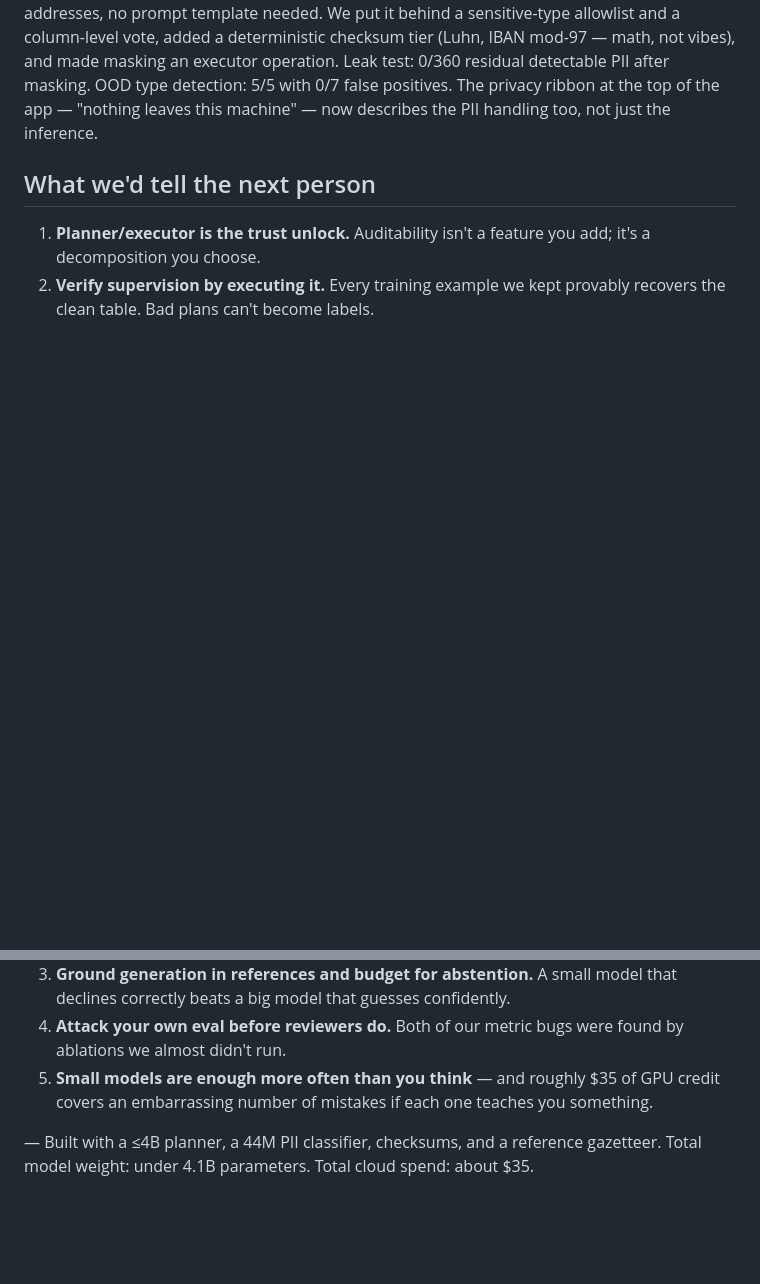
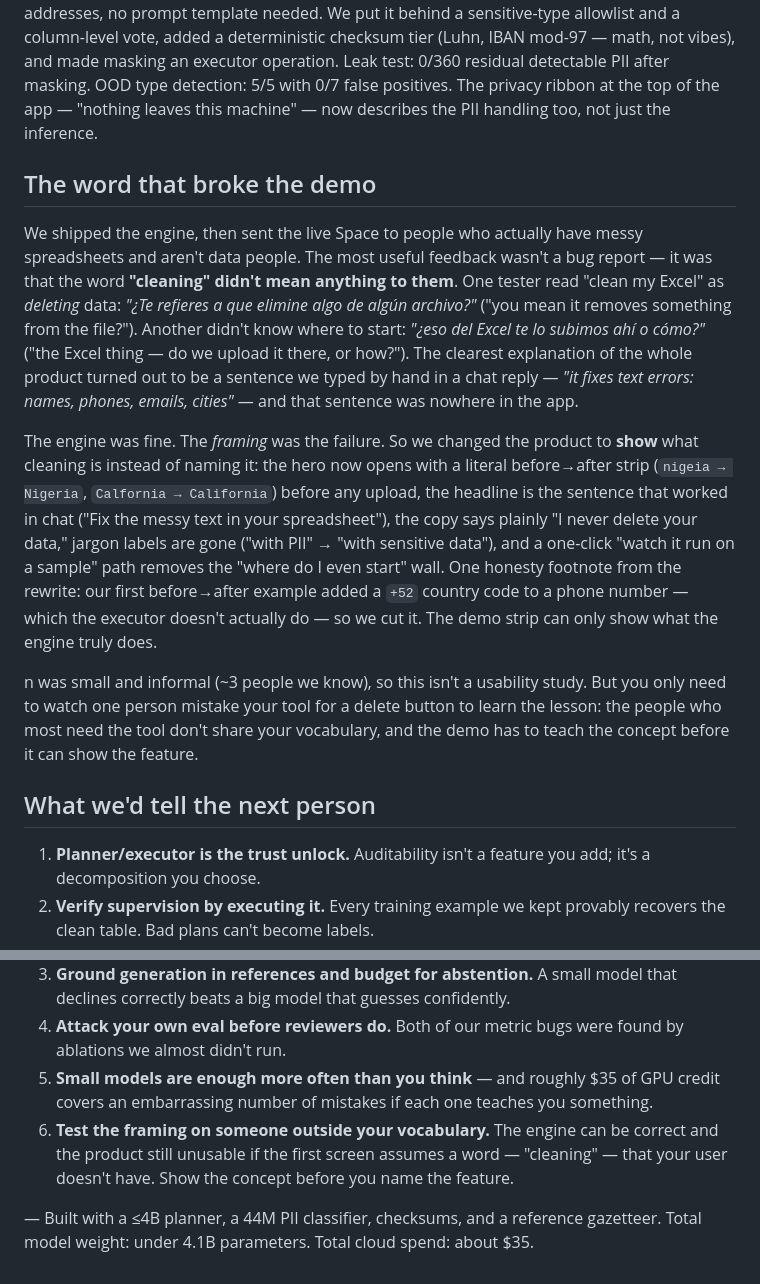
Before and after one commit to ricalanis/scrubdata-hackathon, a Markdown page: docs/FIELD_NOTES.md, 2 parts joined by grey strips. GitHub-like rendering; blank space fills up the shorter version.

Commit message:
field notes: the word that broke the demo (real-user testing learning)
Record the usability finding: non-technical testers had no mental model for
"data cleaning" (one read it as deleting), so the framing failed even though
the engine worked. Adds a sixth takeaway: test the framing on someone outside
your vocabulary; show the concept before naming the feature.

Co-Authored-By: Claude Opus 4.8 (1M context) <noreply@anthropic.com>

```diff
--- a/docs/FIELD_NOTES.md
+++ b/docs/FIELD_NOTES.md
@@ -81,6 +81,33 @@ operation. Leak test: 0/360 residual detectable PII after masking. OOD type dete
 5/5 with 0/7 false positives. The privacy ribbon at the top of the app — "nothing
 leaves this machine" — now describes the PII handling too, not just the inference.
 
+## The word that broke the demo
+
+We shipped the engine, then sent the live Space to people who actually have messy
+spreadsheets and aren't data people. The most useful feedback wasn't a bug report — it
+was that the word **"cleaning" didn't mean anything to them**. One tester read "clean my
+Excel" as *deleting* data: *"¿Te refieres a que elimine algo de algún archivo?"* ("you
+mean it removes something from the file?"). Another didn't know where to start: *"¿eso
+del Excel te lo subimos ahí o cómo?"* ("the Excel thing — do we upload it there, or
+how?"). The clearest explanation of the whole product turned out to be a sentence we
+typed by hand in a chat reply — *"it fixes text errors: names, phones, emails, cities"* —
+and that sentence was nowhere in the app.
+
+The engine was fine. The *framing* was the failure. So we changed the product to **show**
+what cleaning is instead of naming it: the hero now opens with a literal before→after
+strip (`nigeia → Nigeria`, `Calfornia → California`) before any upload, the headline is
+the sentence that worked in chat ("Fix the messy text in your spreadsheet"), the copy
+says plainly "I never delete your data," jargon labels are gone ("with PII" → "with
+sensitive data"), and a one-click "watch it run on a sample" path removes the "where do I
+even start" wall. One honesty footnote from the rewrite: our first before→after example
+added a `+52` country code to a phone number — which the executor doesn't actually do — so
+we cut it. The demo strip can only show what the engine truly does.
+
+n was small and informal (~3 people we know), so this isn't a usability study. But you
+only need to watch one person mistake your tool for a delete button to learn the lesson:
+the people who most need the tool don't share your vocabulary, and the demo has to teach
+the concept before it can show the feature.
+
 ## What we'd tell the next person
 
 1. **Planner/executor is the trust unlock.** Auditability isn't a feature you add;
@@ -93,6 +120,9 @@ leaves this machine" — now describes the PII handling too, not just the infere
    ablations we almost didn't run.
 5. **Small models are enough more often than you think** — and roughly $35 of GPU
    credit covers an embarrassing number of mistakes if each one teaches you something.
+6. **Test the framing on someone outside your vocabulary.** The engine can be correct and
+   the product still unusable if the first screen assumes a word — "cleaning" — that your
+   user doesn't have. Show the concept before you name the feature.
 
 — Built with a ≤4B planner, a 44M PII classifier, checksums, and a reference gazetteer.
 Total model weight: under 4.1B parameters. Total cloud spend: about $35.
```
